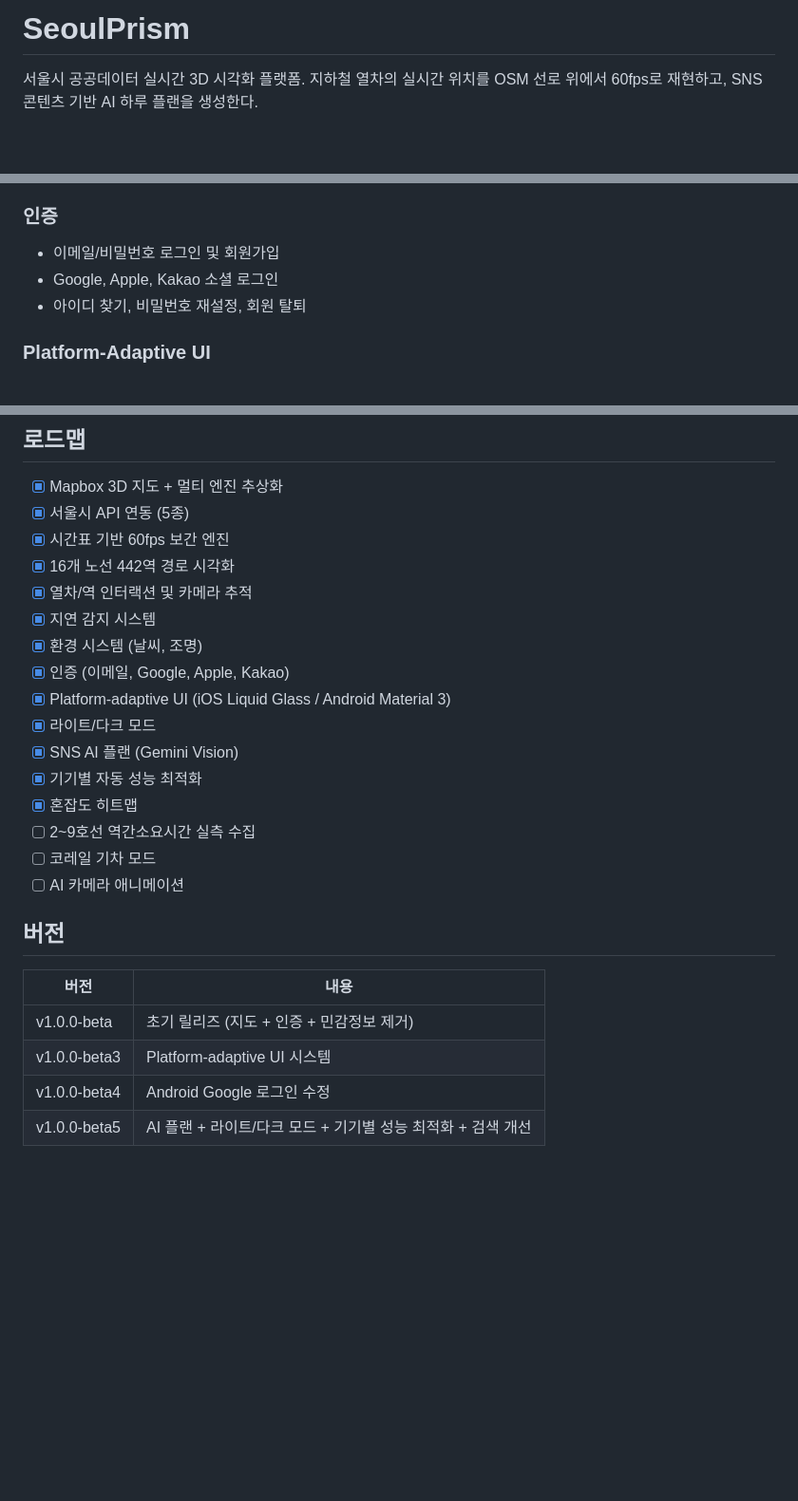
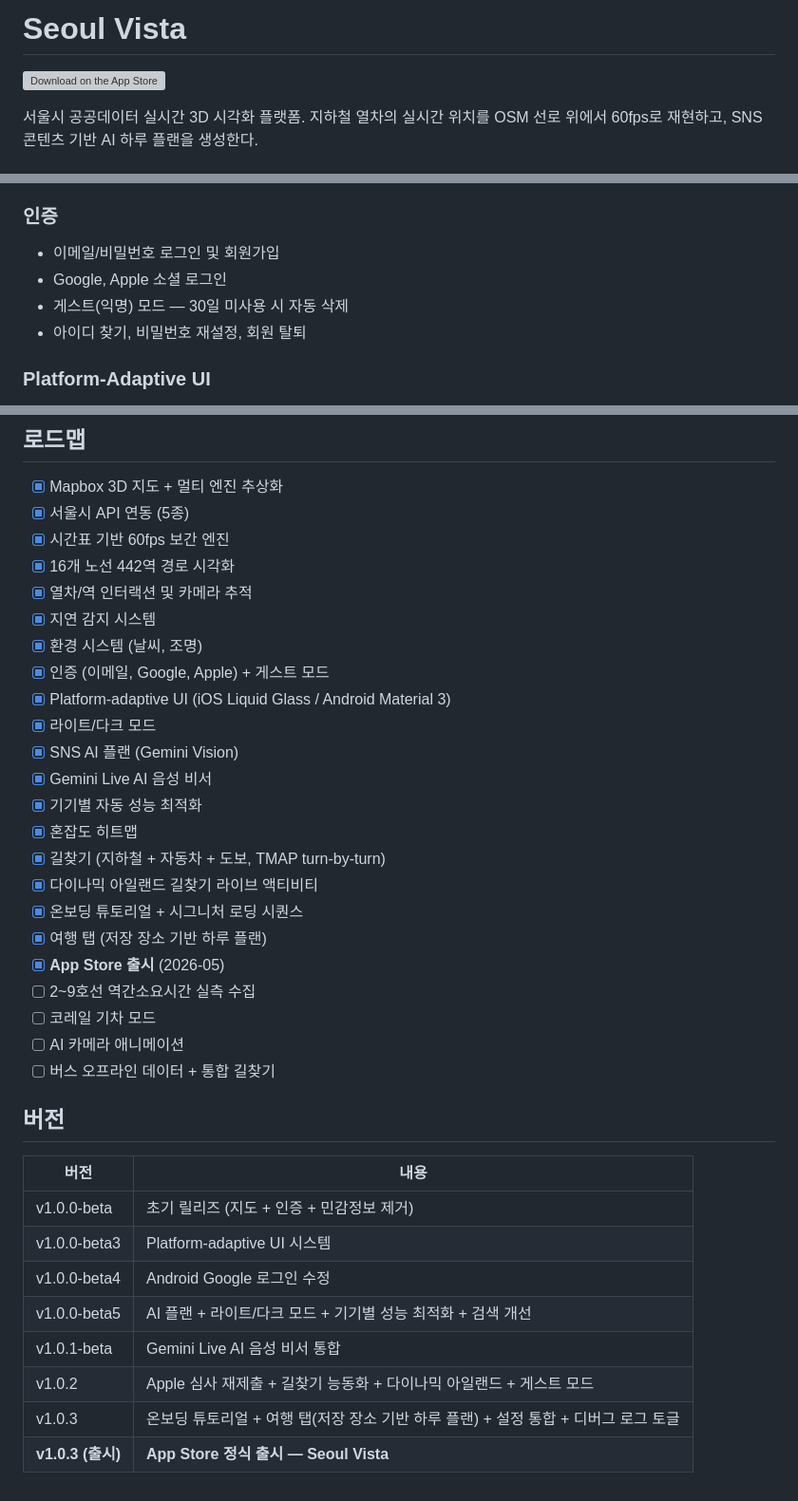
Before and after one commit to SeoulPrism/SeoulPrism, a Markdown page: README.md, 3 parts joined by grey strips. Shown at 95% size. GitHub-like rendering; blank space fills up the shorter version; grey boxes are pictures that could not be loaded.

Commit message:
docs: README — Seoul Vista 출시 반영 (App Store 배지 + 카카오 로그인 제거 + 로드맵/버전 갱신) (#10)
- 제목: SeoulPrism → Seoul Vista
- App Store 배지 + 링크 추가 (id6764241077)
- 인증: 카카오 소셜 로그인 제거, 게스트 모드 명시
- 로드맵: 음성 비서/길찾기/다이나믹 아일랜드/온보딩/여행 탭/App Store 출시 반영
- 버전 테이블: v1.0.1-beta ~ v1.0.3(출시) 추가

```diff
--- a/README.md
+++ b/README.md
@@ -1,4 +1,6 @@
-# SeoulPrism
+# Seoul Vista
+
+[![Download on the App Store](https://tools.applemediaservices.com/api/badges/download-on-the-app-store/black/en-us?size=250x83)](https://apps.apple.com/us/app/seoul-vista/id6764241077)
 
 서울시 공공데이터 실시간 3D 시각화 플랫폼. 지하철 열차의 실시간 위치를 OSM 선로 위에서 60fps로 재현하고, SNS 콘텐츠 기반 AI 하루 플랜을 생성한다.
 
@@ -70,7 +72,8 @@
 
 ### 인증
 - 이메일/비밀번호 로그인 및 회원가입
-- Google, Apple, Kakao 소셜 로그인
+- Google, Apple 소셜 로그인
+- 게스트(익명) 모드 — 30일 미사용 시 자동 삭제
 - 아이디 찾기, 비밀번호 재설정, 회원 탈퇴
 
 ### Platform-Adaptive UI
@@ -156,15 +159,22 @@ lib/
 - [x] 열차/역 인터랙션 및 카메라 추적
 - [x] 지연 감지 시스템
 - [x] 환경 시스템 (날씨, 조명)
-- [x] 인증 (이메일, Google, Apple, Kakao)
+- [x] 인증 (이메일, Google, Apple) + 게스트 모드
 - [x] Platform-adaptive UI (iOS Liquid Glass / Android Material 3)
 - [x] 라이트/다크 모드
 - [x] SNS AI 플랜 (Gemini Vision)
+- [x] Gemini Live AI 음성 비서
 - [x] 기기별 자동 성능 최적화
 - [x] 혼잡도 히트맵
+- [x] 길찾기 (지하철 + 자동차 + 도보, TMAP turn-by-turn)
+- [x] 다이나믹 아일랜드 길찾기 라이브 액티비티
+- [x] 온보딩 튜토리얼 + 시그니처 로딩 시퀀스
+- [x] 여행 탭 (저장 장소 기반 하루 플랜)
+- [x] **App Store 출시** (2026-05)
 - [ ] 2~9호선 역간소요시간 실측 수집
 - [ ] 코레일 기차 모드
 - [ ] AI 카메라 애니메이션
+- [ ] 버스 오프라인 데이터 + 통합 길찾기
 
 ## 버전
 
@@ -174,3 +184,7 @@ lib/
 | v1.0.0-beta3 | Platform-adaptive UI 시스템 |
 | v1.0.0-beta4 | Android Google 로그인 수정 |
 | v1.0.0-beta5 | AI 플랜 + 라이트/다크 모드 + 기기별 성능 최적화 + 검색 개선 |
+| v1.0.1-beta | Gemini Live AI 음성 비서 통합 |
+| v1.0.2 | Apple 심사 재제출 + 길찾기 능동화 + 다이나믹 아일랜드 + 게스트 모드 |
+| v1.0.3 | 온보딩 튜토리얼 + 여행 탭(저장 장소 기반 하루 플랜) + 설정 통합 + 디버그 로그 토글 |
+| **v1.0.3 (출시)** | **App Store 정식 출시 — Seoul Vista** |
```
